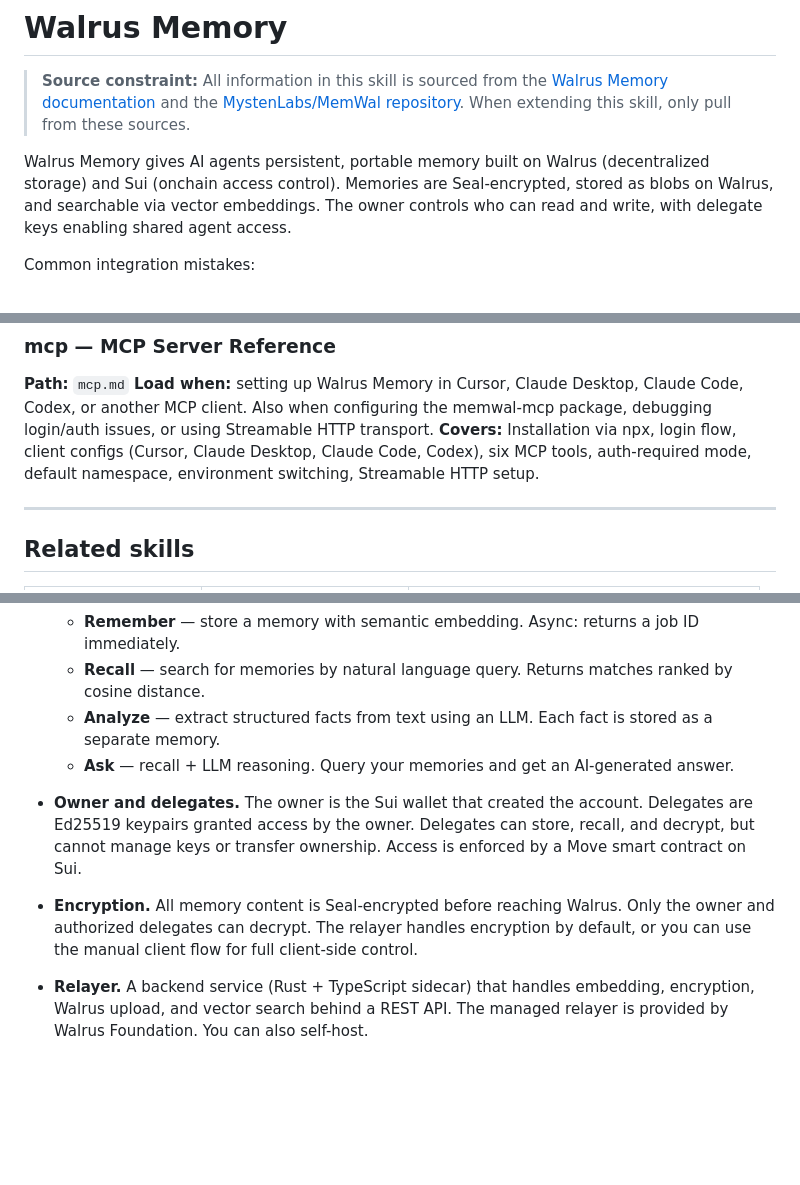
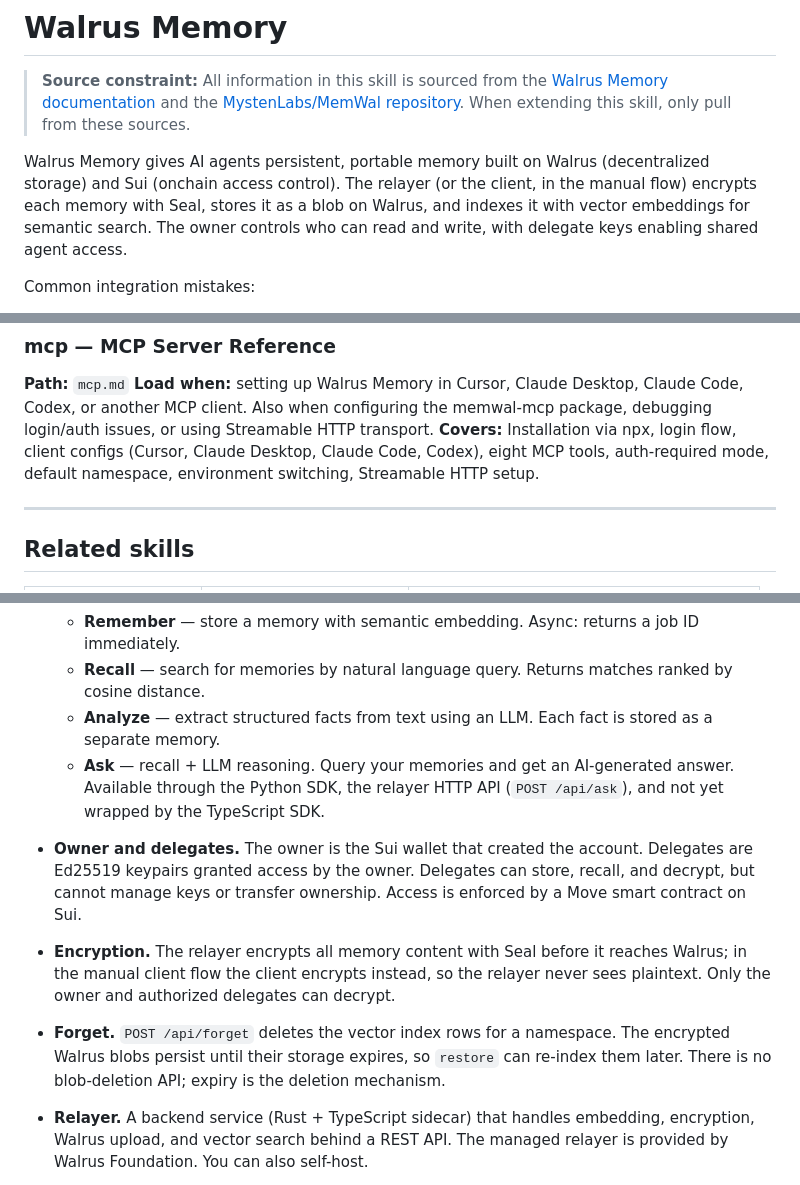
Before and after one commit to MystenLabs/walrus-skills, a Markdown page: walrus-memory/SKILL.md, 3 parts joined by grey strips. Drawn GitHub-style; blank space fills up the shorter version.

```diff
--- a/walrus-memory/SKILL.md
+++ b/walrus-memory/SKILL.md
@@ -19,7 +19,7 @@ description: >
 > [MystenLabs/MemWal repository](https://github.com/MystenLabs/MemWal).
 > When extending this skill, only pull from these sources.
 
-Walrus Memory gives AI agents persistent, portable memory built on Walrus (decentralized storage) and Sui (onchain access control). Memories are Seal-encrypted, stored as blobs on Walrus, and searchable via vector embeddings. The owner controls who can read and write, with delegate keys enabling shared agent access.
+Walrus Memory gives AI agents persistent, portable memory built on Walrus (decentralized storage) and Sui (onchain access control). The relayer (or the client, in the manual flow) encrypts each memory with Seal, stores it as a blob on Walrus, and indexes it with vector embeddings for semantic search. The owner controls who can read and write, with delegate keys enabling shared agent access.
 
 Common integration mistakes:
 
@@ -45,7 +45,7 @@ Common integration mistakes:
 ### mcp — MCP Server Reference
 **Path:** `mcp.md`
 **Load when:** setting up Walrus Memory in Cursor, Claude Desktop, Claude Code, Codex, or another MCP client. Also when configuring the memwal-mcp package, debugging login/auth issues, or using Streamable HTTP transport.
-**Covers:** Installation via npx, login flow, client configs (Cursor, Claude Desktop, Claude Code, Codex), six MCP tools, auth-required mode, default namespace, environment switching, Streamable HTTP setup.
+**Covers:** Installation via npx, login flow, client configs (Cursor, Claude Desktop, Claude Code, Codex), eight MCP tools, auth-required mode, default namespace, environment switching, Streamable HTTP setup.
 
 ---
 
@@ -86,11 +86,13 @@ Common integration mistakes:
   - **Remember** — store a memory with semantic embedding. Async: returns a job ID immediately.
   - **Recall** — search for memories by natural language query. Returns matches ranked by cosine distance.
   - **Analyze** — extract structured facts from text using an LLM. Each fact is stored as a separate memory.
-  - **Ask** — recall + LLM reasoning. Query your memories and get an AI-generated answer.
+  - **Ask** — recall + LLM reasoning. Query your memories and get an AI-generated answer. Available through the Python SDK, the relayer HTTP API (`POST /api/ask`), and not yet wrapped by the TypeScript SDK.
 
 - **Owner and delegates.** The owner is the Sui wallet that created the account. Delegates are Ed25519 keypairs granted access by the owner. Delegates can store, recall, and decrypt, but cannot manage keys or transfer ownership. Access is enforced by a Move smart contract on Sui.
 
-- **Encryption.** All memory content is Seal-encrypted before reaching Walrus. Only the owner and authorized delegates can decrypt. The relayer handles encryption by default, or you can use the manual client flow for full client-side control.
+- **Encryption.** The relayer encrypts all memory content with Seal before it reaches Walrus; in the manual client flow the client encrypts instead, so the relayer never sees plaintext. Only the owner and authorized delegates can decrypt.
+
+- **Forget.** `POST /api/forget` deletes the vector index rows for a namespace. The encrypted Walrus blobs persist until their storage expires, so `restore` can re-index them later. There is no blob-deletion API; expiry is the deletion mechanism.
 
 - **Relayer.** A backend service (Rust + TypeScript sidecar) that handles embedding, encryption, Walrus upload, and vector search behind a REST API. The managed relayer is provided by Walrus Foundation. You can also self-host.
 
```
Also changed, not shown: other parts of walrus-memory/SKILL.md (+1 -1 lines), walrus-memory/python-sdk.md (+1 -1 lines), walrus-memory/ts-sdk.md (+2 -1 lines).
